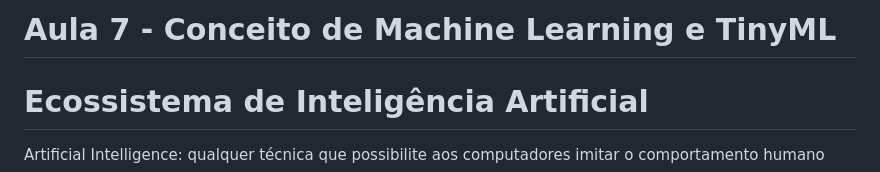
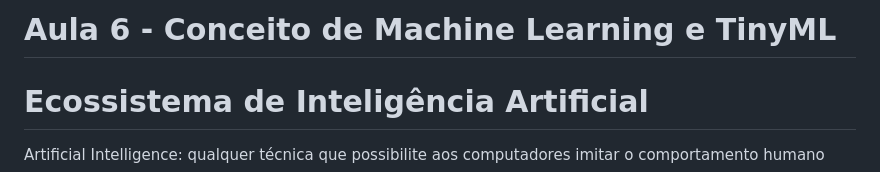
Before and after one commit to EAILAB-IFSP/AI_Course, a Markdown page: aula07/Aula07.md, the part around the change. Rendered like a GitHub page.

```diff
--- a/aula07/Aula07.md
+++ b/aula07/Aula07.md
@@ -1,4 +1,4 @@
-# Aula 7 - Conceito de Machine Learning e TinyML
+# Aula 6 - Conceito de Machine Learning e TinyML
 
 
 # Ecossistema de Inteligência Artificial
```
